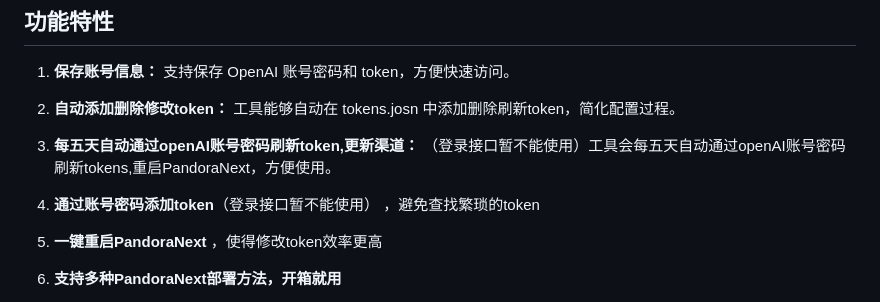
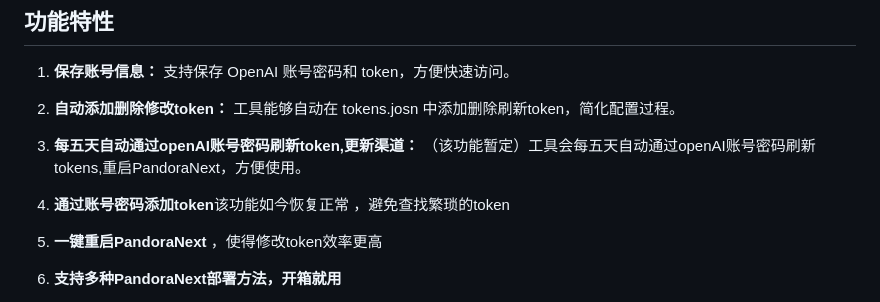
Before and after one commit to Yanyutin753/PandoraNext-TokensTool, a Markdown page: README.md, the part around the change. GitHub-like rendering.

```diff
--- a/README.md
+++ b/README.md
@@ -23,9 +23,9 @@ docker inspect -f '{{range .Mounts}}{{.Destination}}: {{.Source}}{{"\n"}}{{end}}
 
 2. **自动添加删除修改token：** 工具能够自动在 tokens.josn 中添加删除刷新token，简化配置过程。
 
-3. **每五天自动通过openAI账号密码刷新token,更新渠道：** （登录接口暂不能使用）工具会每五天自动通过openAI账号密码刷新tokens,重启PandoraNext，方便使用。
+3. **每五天自动通过openAI账号密码刷新token,更新渠道：** （该功能暂定）工具会每五天自动通过openAI账号密码刷新tokens,重启PandoraNext，方便使用。
 
-4. **通过账号密码添加token**（登录接口暂不能使用） ，避免查找繁琐的token
+4. **通过账号密码添加token**该功能如今恢复正常 ，避免查找繁琐的token
 
 5. **一键重启PandoraNext** ，使得修改token效率更高
 
```
